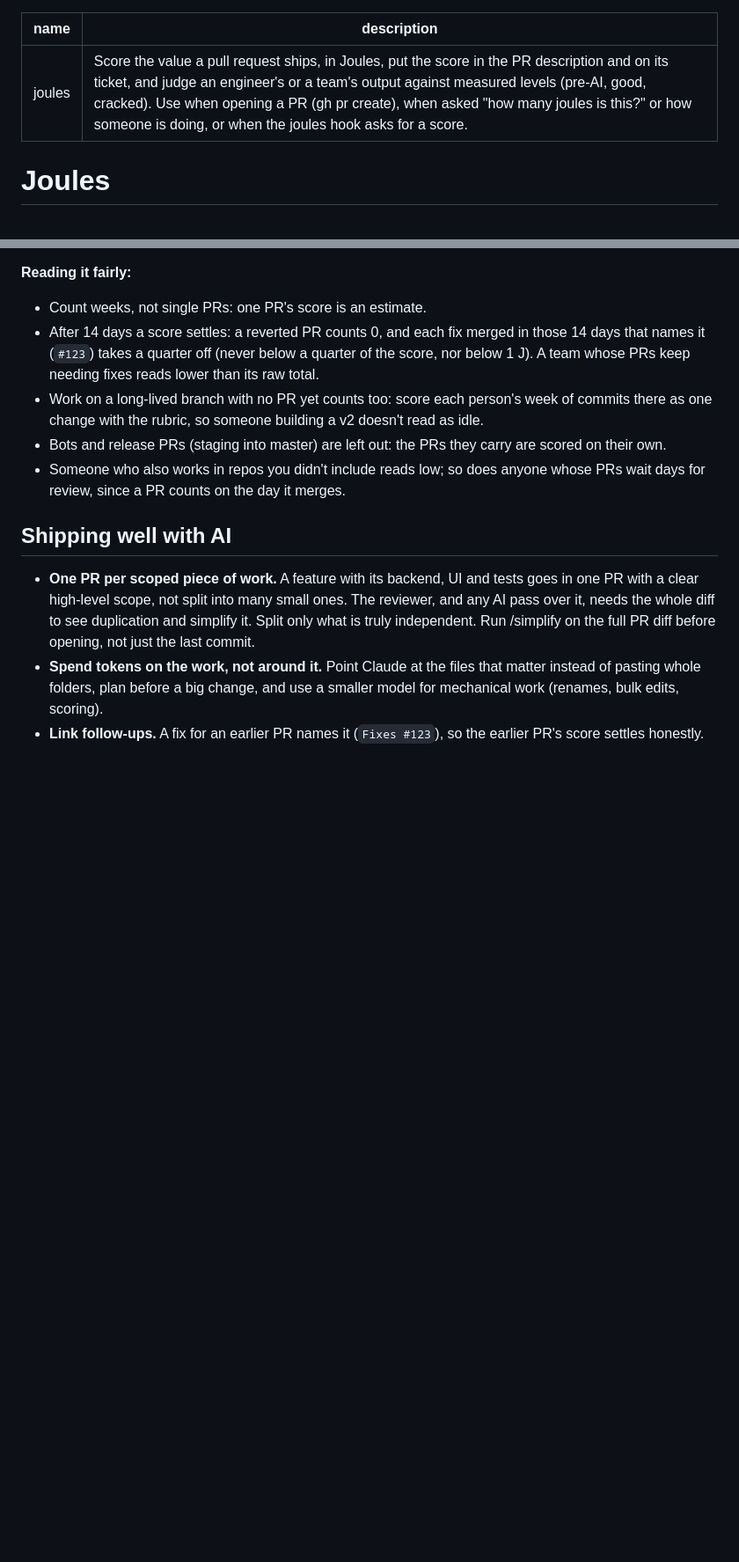
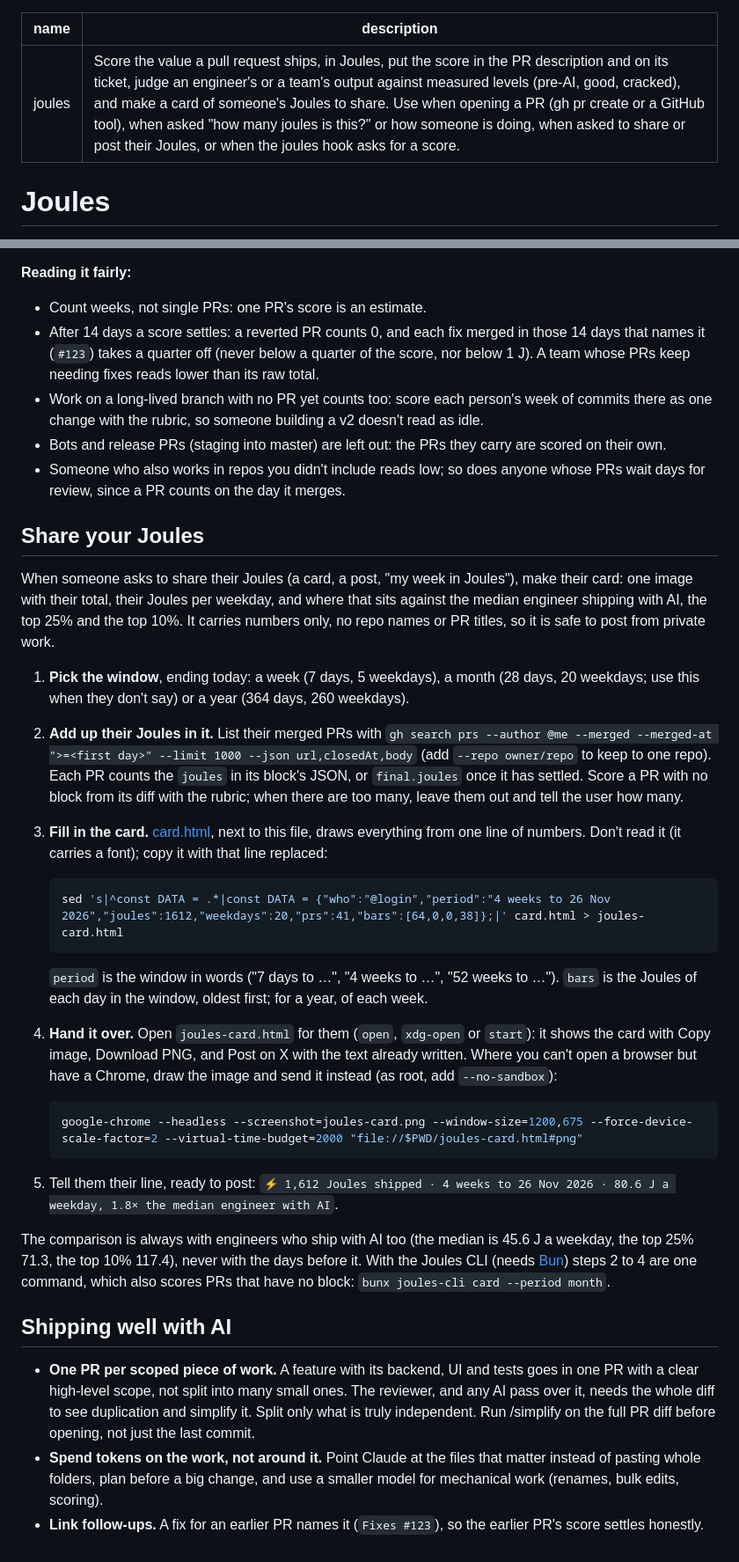
Before and after one commit to tolypash/joules, a Markdown page: skill/joules/SKILL.md, 2 parts joined by grey strips. Shown at 88% size. Drawn GitHub-style; blank space fills up the shorter version.

````diff
--- a/skill/joules/SKILL.md
+++ b/skill/joules/SKILL.md
@@ -1,6 +1,6 @@
 ---
 name: joules
-description: Score the value a pull request ships, in Joules, put the score in the PR description and on its ticket, and judge an engineer's or a team's output against measured levels (pre-AI, good, cracked). Use when opening a PR (gh pr create), when asked "how many joules is this?" or how someone is doing, or when the joules hook asks for a score.
+description: Score the value a pull request ships, in Joules, put the score in the PR description and on its ticket, judge an engineer's or a team's output against measured levels (pre-AI, good, cracked), and make a card of someone's Joules to share. Use when opening a PR (gh pr create or a GitHub tool), when asked "how many joules is this?" or how someone is doing, when asked to share or post their Joules, or when the joules hook asks for a score.
 ---
 
 # Joules
@@ -59,6 +59,29 @@ So with AI the median engineer ships about 5.7× the Joules of the median engine
 - Bots and release PRs (staging into master) are left out: the PRs they carry are scored on their own.
 - Someone who also works in repos you didn't include reads low; so does anyone whose PRs wait days for review, since a PR counts on the day it merges.
 
+## Share your Joules
+
+When someone asks to share their Joules (a card, a post, "my week in Joules"), make their card: one image with their total, their Joules per weekday, and where that sits against the median engineer shipping with AI, the top 25% and the top 10%. It carries numbers only, no repo names or PR titles, so it is safe to post from private work.
+
+1. **Pick the window**, ending today: a week (7 days, 5 weekdays), a month (28 days, 20 weekdays; use this when they don't say) or a year (364 days, 260 weekdays).
+2. **Add up their Joules in it.** List their merged PRs with `gh search prs --author @me --merged --merged-at ">=<first day>" --limit 1000 --json url,closedAt,body` (add `--repo owner/repo` to keep to one repo). Each PR counts the `joules` in its block's JSON, or `final.joules` once it has settled. Score a PR with no block from its diff with the rubric; when there are too many, leave them out and tell the user how many.
+3. **Fill in the card.** [card.html](card.html), next to this file, draws everything from one line of numbers. Don't read it (it carries a font); copy it with that line replaced:
+
+   ```sh
+   sed 's|^const DATA = .*|const DATA = {"who":"@login","period":"4 weeks to 26 Nov 2026","joules":1612,"weekdays":20,"prs":41,"bars":[64,0,0,38]};|' card.html > joules-card.html
+   ```
+
+   `period` is the window in words ("7 days to …", "4 weeks to …", "52 weeks to …"). `bars` is the Joules of each day in the window, oldest first; for a year, of each week.
+4. **Hand it over.** Open `joules-card.html` for them (`open`, `xdg-open` or `start`): it shows the card with Copy image, Download PNG, and Post on X with the text already written. Where you can't open a browser but have a Chrome, draw the image and send it instead (as root, add `--no-sandbox`):
+
+   ```sh
+   google-chrome --headless --screenshot=joules-card.png --window-size=1200,675 --force-device-scale-factor=2 --virtual-time-budget=2000 "file://$PWD/joules-card.html#png"
+   ```
+
+5. Tell them their line, ready to post: `⚡ 1,612 Joules shipped · 4 weeks to 26 Nov 2026 · 80.6 J a weekday, 1.8× the median engineer with AI`.
+
+The comparison is always with engineers who ship with AI too (the median is 45.6 J a weekday, the top 25% 71.3, the top 10% 117.4), never with the days before it. With the Joules CLI (needs [Bun](https://bun.sh)) steps 2 to 4 are one command, which also scores PRs that have no block: `bunx joules-cli card --period month`.
+
 ## Shipping well with AI
 
 - **One PR per scoped piece of work.** A feature with its backend, UI and tests goes in one PR with a clear high-level scope, not split into many small ones. The reviewer, and any AI pass over it, needs the whole diff to see duplication and simplify it. Split only what is truly independent. Run /simplify on the full PR diff before opening, not just the last commit.
````
Also changed, not shown: README.md (+23 -1 lines), docs/card-cracked.jpg (added), docs/card.jpg (added), 8 other files.
